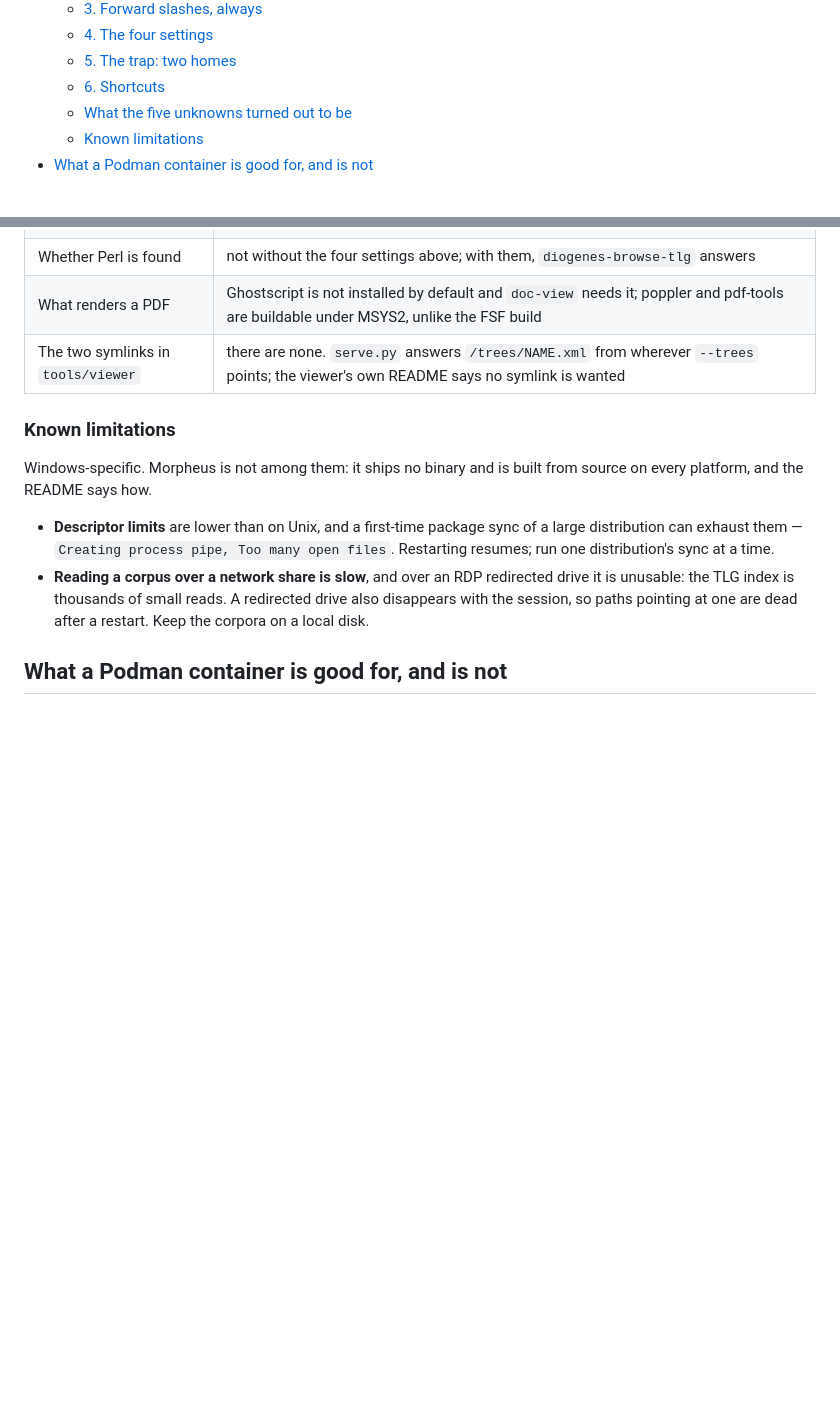
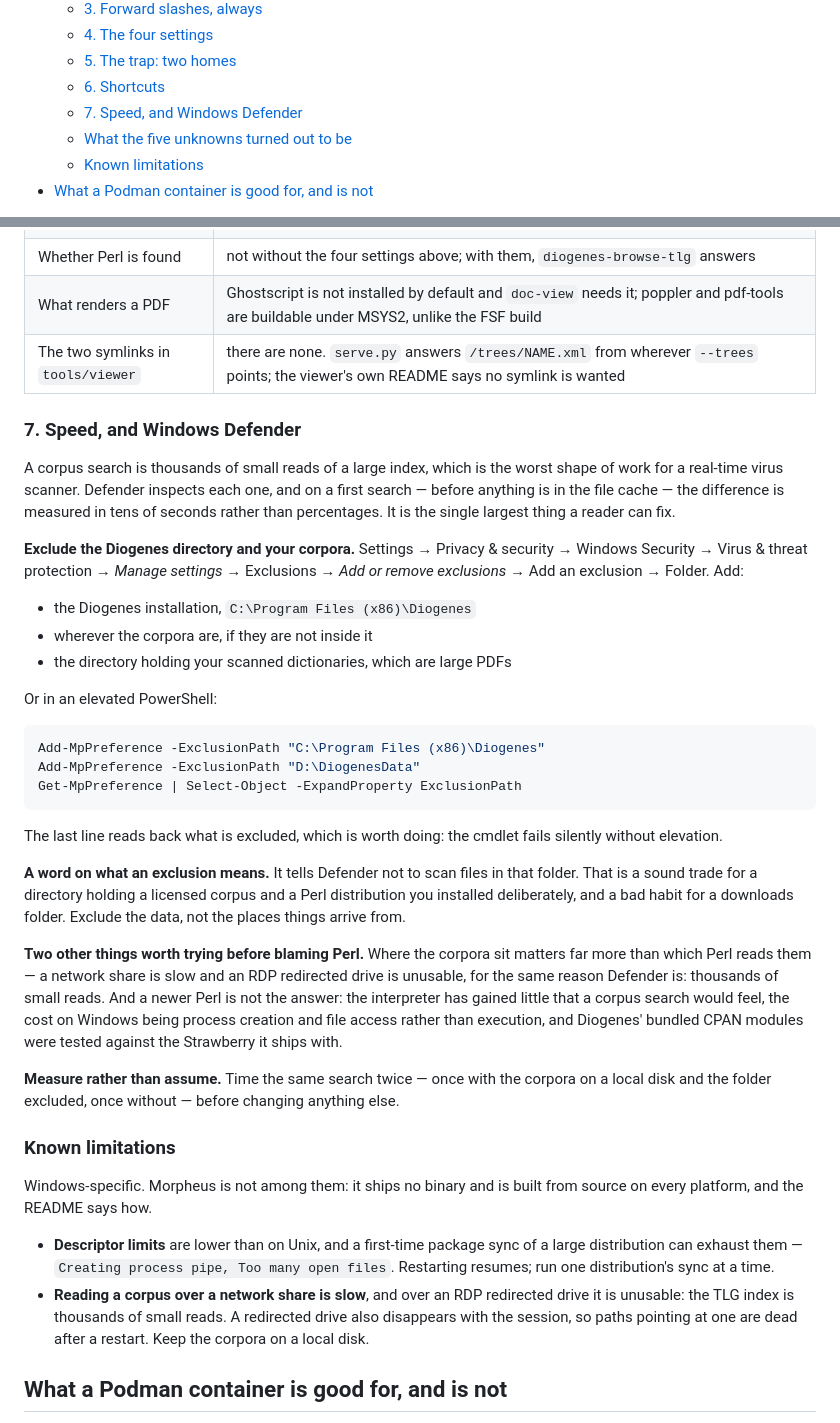
Before and after one commit to VictorSousa92/emacs-classicist-suite, a Markdown page: INSTALLING.md, 2 parts joined by grey strips. GitHub-like rendering; blank space fills up the shorter version.

Commit message:
Windows Defender, and tell a Windows reader to read the Windows section
A CORPUS SEARCH IS THE WORST SHAPE OF WORK FOR A VIRUS SCANNER:
thousands of small reads of a large index, each one inspected.  On a cold
cache the difference is tens of seconds rather than percentages, which
makes it the single largest thing a reader can fix and the likeliest
thing to be blamed on Emacs instead.

So INSTALLING.md gains a step of its own: which folders to exclude --
the Diogenes installation, the corpora where they are elsewhere, and the
scanned dictionaries, being large PDFs -- given both through the
Settings path and as Add-MpPreference, with Get-MpPreference to read it
back, the cmdlet failing silently without elevation.

And a word on what an exclusion means, because the advice is easy to
over-apply: sound for a directory holding a licensed corpus and a Perl
distribution installed deliberately, a bad habit for a downloads folder.
Exclude the data, not the places things arrive from.

IT ALSO ANSWERS THE PERL QUESTION rather than leaving it open.  A newer
Perl is not where the time goes: the interpreter has gained little a
corpus search would feel, the cost on Windows being process creation and
file access, and Diogenes' bundled CPAN modules were tested against the
Strawberry it ships with.  Where the corpora sit matters far more -- a
share is slow and an RDP redirected drive unusable, for the same reason
Defender is.  Measure before changing anything.

AND THE README SAYS IT TWICE, above the contents and again in the
install section: on Windows, read that section first.  With the three
traps named -- a backslash dropped silently from a path, MSYS2's $HOME
not being the Windows home, and Defender -- and why the emphasis is
warranted: each cost an evening to find, and none of them fails in a way
that points at its cause.

````diff
--- a/INSTALLING.md
+++ b/INSTALLING.md
@@ -41,6 +41,7 @@ configure it once installed.
   - [4. The four settings](#4-the-four-settings)
   - [5. The trap: two homes](#5-the-trap-two-homes)
   - [6. Shortcuts](#6-shortcuts)
+  - [7. Speed, and Windows Defender](#7-speed-and-windows-defender)
   - [What the five unknowns turned out to be](#what-the-five-unknowns-turned-out-to-be)
   - [Known limitations](#known-limitations)
 - [What a Podman container is good for, and is not](#what-a-podman-container-is-good-for-and-is-not)
@@ -307,6 +308,50 @@ This section used to be a list of things to find out. The answers:
 | What renders a PDF | Ghostscript is not installed by default and `doc-view` needs it; poppler and pdf-tools are buildable under MSYS2, unlike the FSF build |
 | The two symlinks in `tools/viewer` | there are none. `serve.py` answers `/trees/NAME.xml` from wherever `--trees` points; the viewer's own README says no symlink is wanted |
 
+### 7. Speed, and Windows Defender
+
+A corpus search is thousands of small reads of a large index, which is the
+worst shape of work for a real-time virus scanner. Defender inspects each one,
+and on a first search — before anything is in the file cache — the difference
+is measured in tens of seconds rather than percentages. It is the single
+largest thing a reader can fix.
+
+**Exclude the Diogenes directory and your corpora.** Settings → Privacy &
+security → Windows Security → Virus & threat protection → *Manage settings* →
+Exclusions → *Add or remove exclusions* → Add an exclusion → Folder. Add:
+
+- the Diogenes installation, `C:\Program Files (x86)\Diogenes`
+- wherever the corpora are, if they are not inside it
+- the directory holding your scanned dictionaries, which are large PDFs
+
+Or in an elevated PowerShell:
+
+```powershell
+Add-MpPreference -ExclusionPath "C:\Program Files (x86)\Diogenes"
+Add-MpPreference -ExclusionPath "D:\DiogenesData"
+Get-MpPreference | Select-Object -ExpandProperty ExclusionPath
+```
+
+The last line reads back what is excluded, which is worth doing: the cmdlet
+fails silently without elevation.
+
+**A word on what an exclusion means.** It tells Defender not to scan files in
+that folder. That is a sound trade for a directory holding a licensed corpus
+and a Perl distribution you installed deliberately, and a bad habit for a
+downloads folder. Exclude the data, not the places things arrive from.
+
+**Two other things worth trying before blaming Perl.** Where the corpora sit
+matters far more than which Perl reads them — a network share is slow and an
+RDP redirected drive is unusable, for the same reason Defender is: thousands
+of small reads. And a newer Perl is not the answer: the interpreter has gained
+little that a corpus search would feel, the cost on Windows being process
+creation and file access rather than execution, and Diogenes' bundled CPAN
+modules were tested against the Strawberry it ships with.
+
+**Measure rather than assume.** Time the same search twice — once with the
+corpora on a local disk and the folder excluded, once without — before
+changing anything else.
+
 ### Known limitations
 
 Windows-specific. Morpheus is not among them: it ships no binary and is built
````
Also changed, not shown: README.md (+17 -5 lines).
